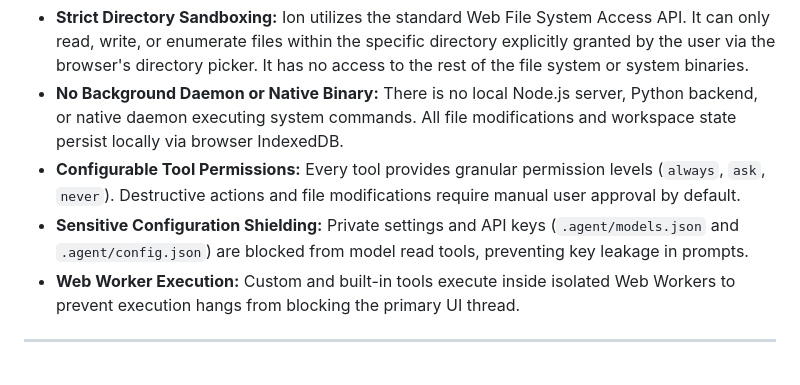
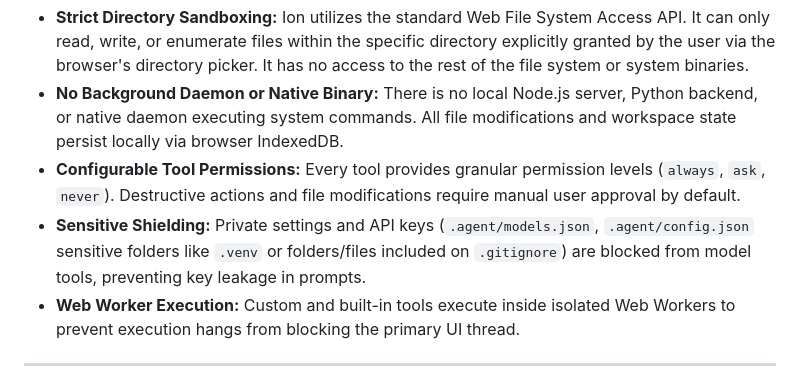
Before and after one commit to fredconex/Ion, a Markdown page: README.md, the part around the change. GitHub-like rendering.

```diff
--- a/README.md
+++ b/README.md
@@ -16,7 +16,7 @@ Ion operates entirely within the client-side browser sandbox:
 - **Strict Directory Sandboxing:** Ion utilizes the standard Web File System Access API. It can only read, write, or enumerate files within the specific directory explicitly granted by the user via the browser's directory picker. It has no access to the rest of the file system or system binaries.
 - **No Background Daemon or Native Binary:** There is no local Node.js server, Python backend, or native daemon executing system commands. All file modifications and workspace state persist locally via browser IndexedDB.
 - **Configurable Tool Permissions:** Every tool provides granular permission levels (`always`, `ask`, `never`). Destructive actions and file modifications require manual user approval by default.
-- **Sensitive Configuration Shielding:** Private settings and API keys (`.agent/models.json` and `.agent/config.json`) are blocked from model read tools, preventing key leakage in prompts.
+- **Sensitive Shielding:** Private settings and API keys (`.agent/models.json`, `.agent/config.json` sensitive folders like `.venv` or folders/files included on `.gitignore`) are blocked from model tools, preventing key leakage in prompts.
 - **Web Worker Execution:** Custom and built-in tools execute inside isolated Web Workers to prevent execution hangs from blocking the primary UI thread.
 
 ---
```
